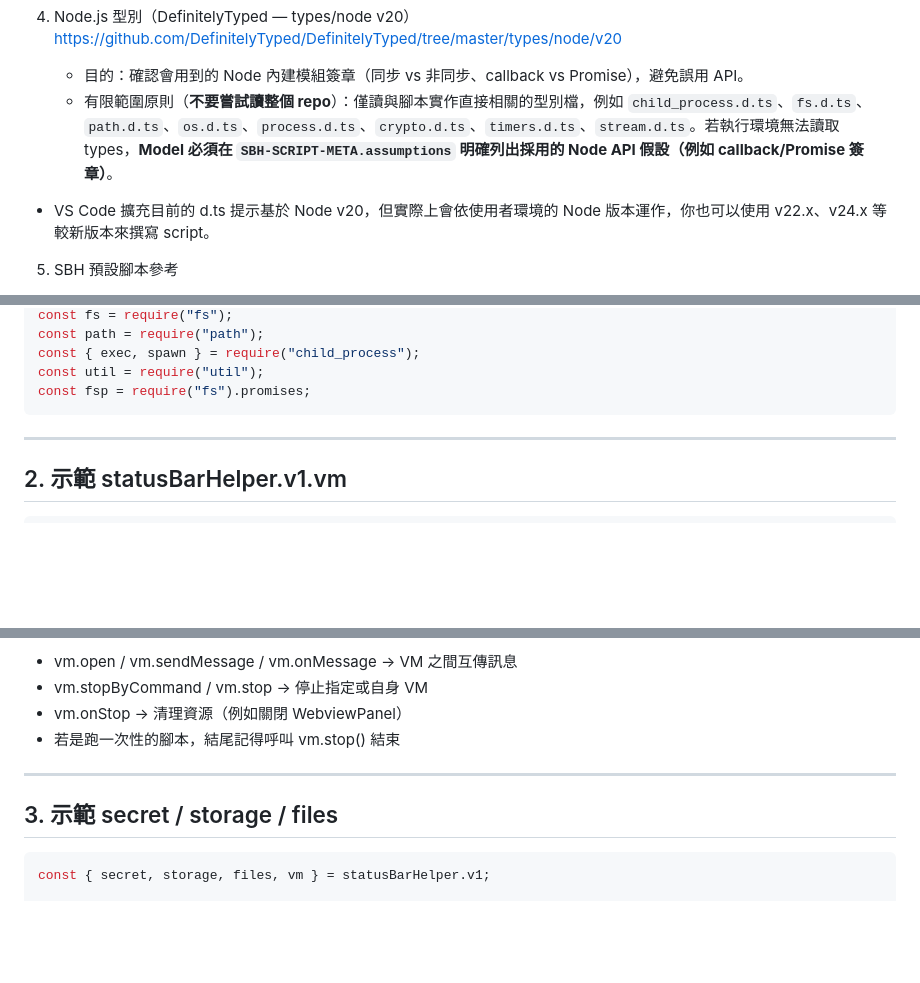
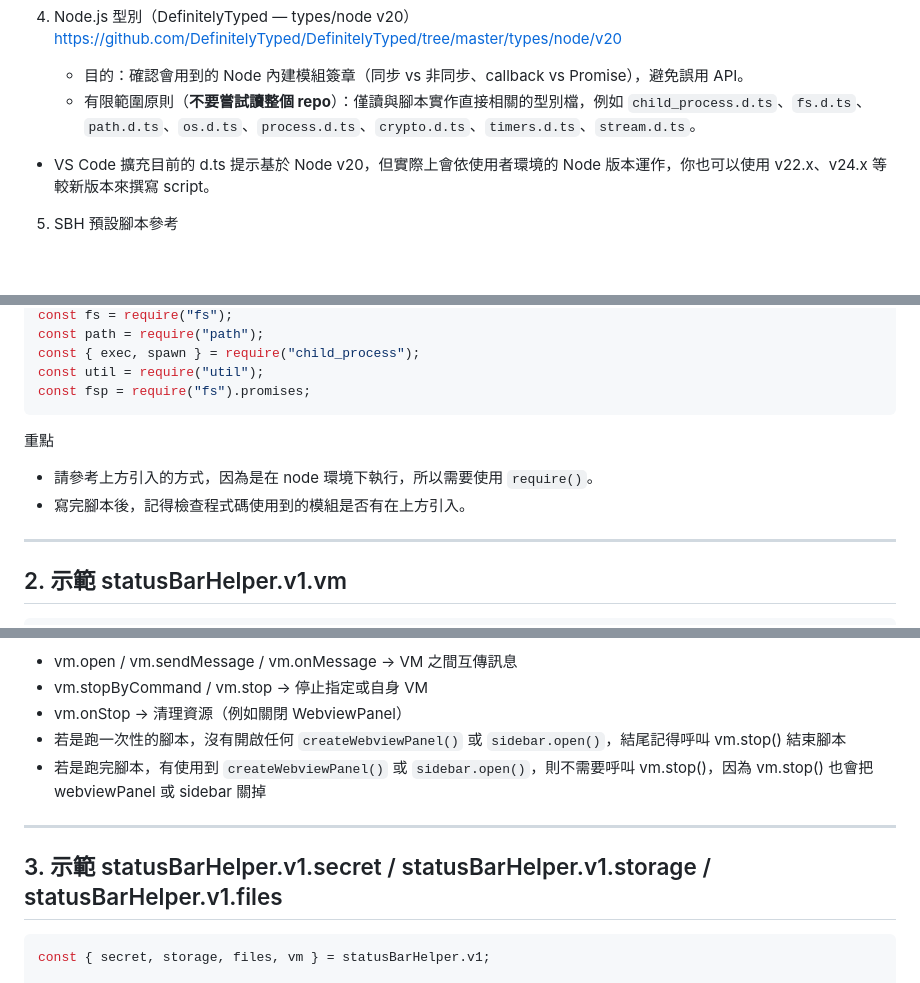
Before and after one commit to JiaHongL/status-bar-helper, a Markdown page: docs/generate-script.tw.prompt.md, 3 parts joined by grey strips. Drawn GitHub-style; blank space fills up the shorter version.

````diff
--- a/docs/generate-script.tw.prompt.md
+++ b/docs/generate-script.tw.prompt.md
@@ -29,7 +29,7 @@
    https://github.com/DefinitelyTyped/DefinitelyTyped/tree/master/types/node/v20
 
    - 目的：確認會用到的 Node 內建模組簽章（同步 vs 非同步、callback vs Promise），避免誤用 API。
-   - 有限範圍原則（**不要嘗試讀整個 repo**）：僅讀與腳本實作直接相關的型別檔，例如 `child_process.d.ts`、`fs.d.ts`、`path.d.ts`、`os.d.ts`、`process.d.ts`、`crypto.d.ts`、`timers.d.ts`、`stream.d.ts`。若執行環境無法讀取 types，**Model 必須在 `SBH-SCRIPT-META.assumptions` 明確列出採用的 Node API 假設（例如 callback/Promise 簽章）**。
+   - 有限範圍原則（**不要嘗試讀整個 repo**）：僅讀與腳本實作直接相關的型別檔，例如 `child_process.d.ts`、`fs.d.ts`、`path.d.ts`、`os.d.ts`、`process.d.ts`、`crypto.d.ts`、`timers.d.ts`、`stream.d.ts`。
   - VS Code 擴充目前的 d.ts 提示基於 Node v20，但實際上會依使用者環境的 Node 版本運作，你也可以使用 v22.x、v24.x 等較新版本來撰寫 script。
 
 5. SBH 預設腳本參考
@@ -55,6 +55,10 @@ const { exec, spawn } = require("child_process");
 const util = require("util");
 const fsp = require("fs").promises;
 ```
+
+重點
+- 請參考上方引入的方式，因為是在 node 環境下執行，所以需要使用 `require()`。
+- 寫完腳本後，記得檢查程式碼使用到的模組是否有在上方引入。
 
 ---
 
@@ -106,11 +110,12 @@ const { vm } = statusBarHelper.v1;
 - vm.open / vm.sendMessage / vm.onMessage → VM 之間互傳訊息
 - vm.stopByCommand / vm.stop → 停止指定或自身 VM
 - vm.onStop → 清理資源（例如關閉 WebviewPanel）
-- 若是跑一次性的腳本，結尾記得呼叫 vm.stop() 結束
+- 若是跑一次性的腳本，沒有開啟任何 `createWebviewPanel()` 或 `sidebar.open()`，結尾記得呼叫 vm.stop() 結束腳本
+- 若是跑完腳本，有使用到 `createWebviewPanel()` 或 `sidebar.open()`，則不需要呼叫 vm.stop()，因為  vm.stop() 也會把 webviewPanel 或 sidebar 關掉
 
 ---
 
-## 3. 示範 secret / storage / files
+## 3. 示範 statusBarHelper.v1.secret / statusBarHelper.v1.storage / statusBarHelper.v1.files
 
 ```js
 const { secret, storage, files, vm } = statusBarHelper.v1;
````
Also changed, not shown: other parts of docs/generate-script.tw.prompt.md (+2 -1 lines), docs/generate-script.prompt.md (+11 -4 lines).
